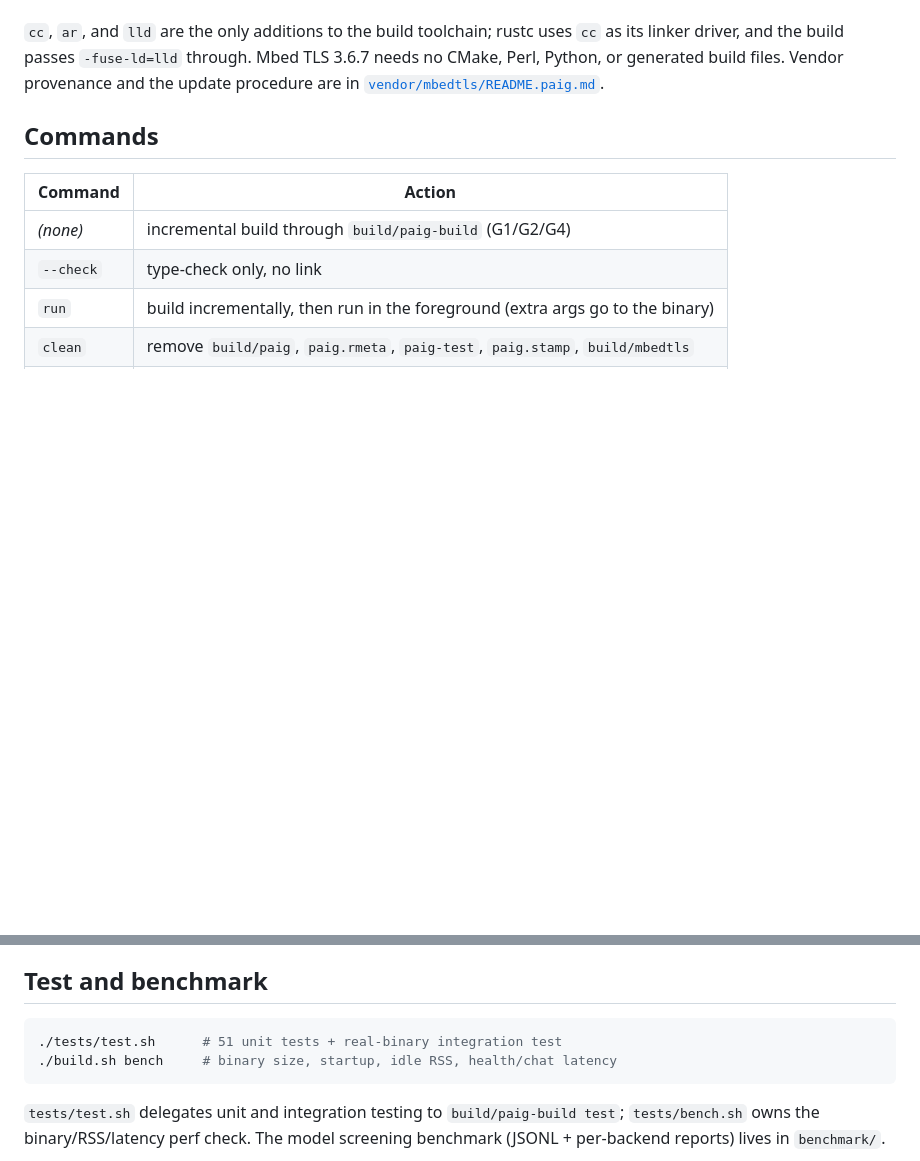
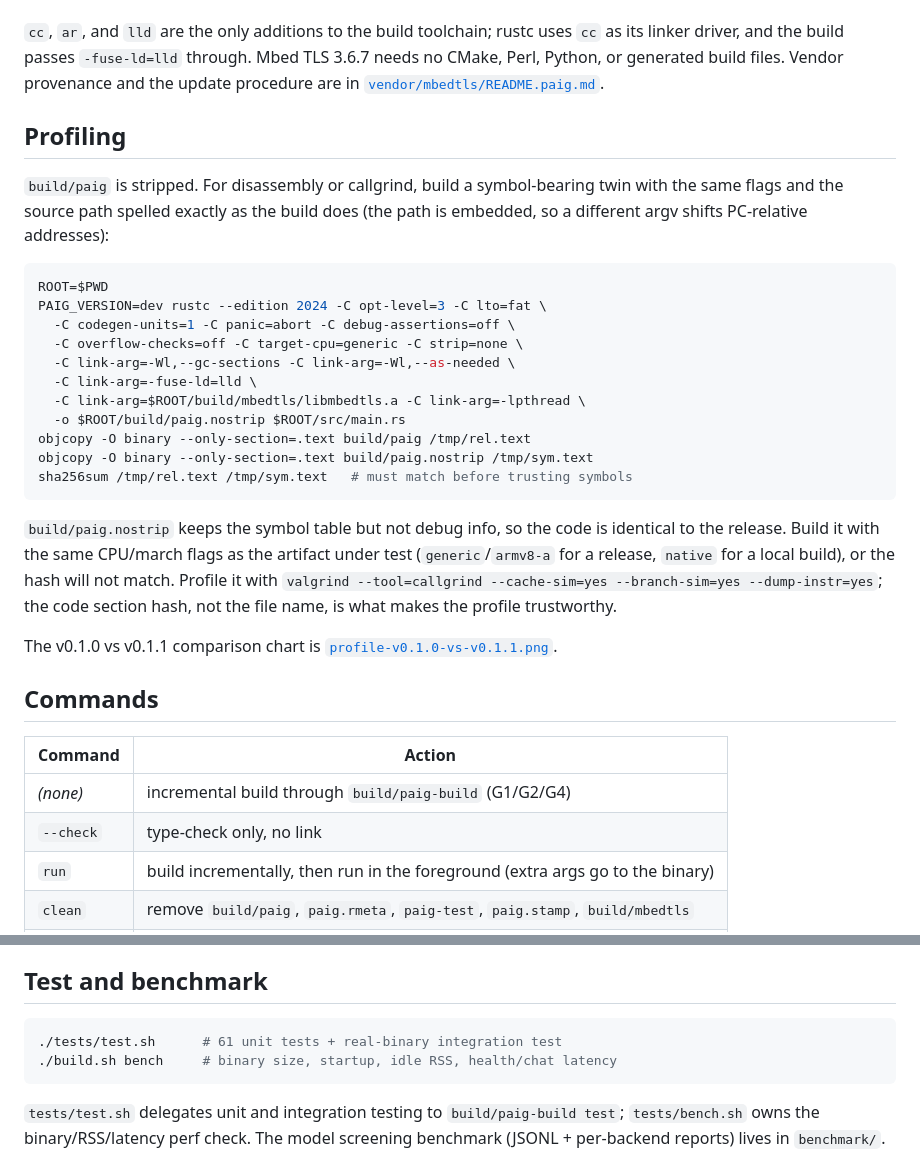
Before and after one commit to Angkuh-Org/PAIG, a Markdown page: docs/build.md, 2 parts joined by grey strips. GitHub-like rendering; blank space fills up the shorter version.

````diff
--- a/docs/build.md
+++ b/docs/build.md
@@ -44,6 +44,36 @@ Mbed TLS 3.6.7 needs no CMake, Perl, Python, or
 generated build files. Vendor provenance and the update procedure are in
 [`vendor/mbedtls/README.paig.md`](../vendor/mbedtls/README.paig.md).
 
+## Profiling
+
+`build/paig` is stripped. For disassembly or callgrind, build a symbol-bearing
+twin with the same flags and the source path spelled exactly as the build does
+(the path is embedded, so a different argv shifts PC-relative addresses):
+
+```sh
+ROOT=$PWD
+PAIG_VERSION=dev rustc --edition 2024 -C opt-level=3 -C lto=fat \
+  -C codegen-units=1 -C panic=abort -C debug-assertions=off \
+  -C overflow-checks=off -C target-cpu=generic -C strip=none \
+  -C link-arg=-Wl,--gc-sections -C link-arg=-Wl,--as-needed \
+  -C link-arg=-fuse-ld=lld \
+  -C link-arg=$ROOT/build/mbedtls/libmbedtls.a -C link-arg=-lpthread \
+  -o $ROOT/build/paig.nostrip $ROOT/src/main.rs
+objcopy -O binary --only-section=.text build/paig /tmp/rel.text
+objcopy -O binary --only-section=.text build/paig.nostrip /tmp/sym.text
+sha256sum /tmp/rel.text /tmp/sym.text   # must match before trusting symbols
+```
+
+`build/paig.nostrip` keeps the symbol table but not debug info, so the code is
+identical to the release. Build it with the same CPU/march flags as the
+artifact under test (`generic`/`armv8-a` for a release, `native` for a local
+build), or the hash will not match. Profile it with `valgrind --tool=callgrind
+--cache-sim=yes --branch-sim=yes --dump-instr=yes`; the code section hash, not
+the file name, is what makes the profile trustworthy.
+
+The v0.1.0 vs v0.1.1 comparison chart is
+[`profile-v0.1.0-vs-v0.1.1.png`](profile-v0.1.0-vs-v0.1.1.png).
+
 ## Commands
 
 | Command | Action |
@@ -68,7 +98,7 @@ in [install.md](install.md).
 ## Test and benchmark
 
 ```sh
-./tests/test.sh      # 51 unit tests + real-binary integration test
+./tests/test.sh      # 61 unit tests + real-binary integration test
 ./build.sh bench     # binary size, startup, idle RSS, health/chat latency
 ```
 
````
Also changed, not shown: README.md (+16 -0 lines), docs/profile-v0.1.0-vs-v0.1.1.png (added), 6 other files.
